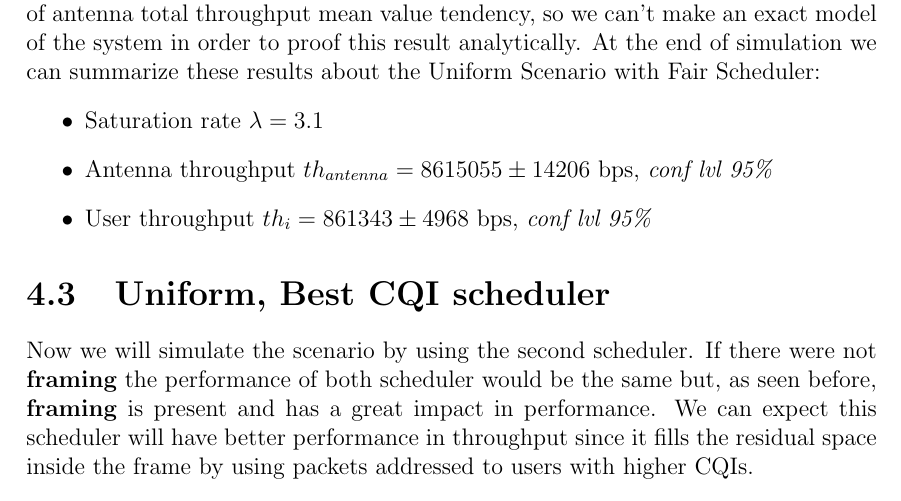
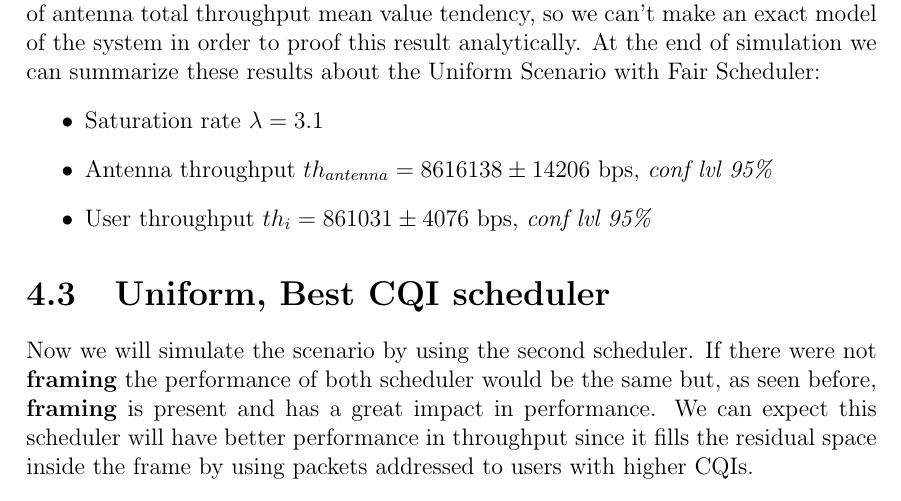
Before and after one commit to vconsales/RoundRobin-Cellular-Network, a LaTeX document (docs/maindoc/RRcellNet.tex, which reads docs/maindoc/chapters/uniform.tex): part of page 20 of 27, cut so that both start at the same text. Compiled offline with pdfLaTeX.

```diff
--- a/docs/maindoc/chapters/uniform.tex
+++ b/docs/maindoc/chapters/uniform.tex
@@ -82,8 +82,8 @@
 At the end of simulation we can summarize these results about the Uniform Scenario with Fair Scheduler:
 \begin{itemize}
 	\item Saturation rate \(\lambda = 3.1\)
-	\item Antenna throughput \(th_{antenna} = 8615055 \pm 14206 \textnormal{ bps}\), \textit{conf lvl 95\%}
-	\item User throughput \(th_{i} = 861343 \pm 4968 \textnormal{ bps}\), \textit{conf lvl 95\%}
+	\item Antenna throughput \(th_{antenna} = 8616138 \pm 14206 \textnormal{ bps}\), \textit{conf lvl 95\%}
+	\item User throughput \(th_{i} = 861031 \pm 4076 \textnormal{ bps}\), \textit{conf lvl 95\%}
 \end{itemize}
 
 \section{Uniform, Best CQI scheduler}
```
Also changed, not shown: docs/maindoc/images/ecdf-unif-unifbest2.1.png, docs/maindoc/images/ecdf-unif-unifbest3.1.png.
